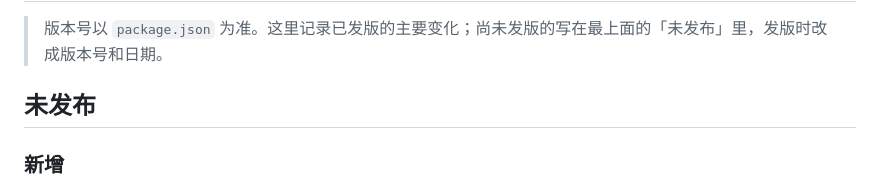
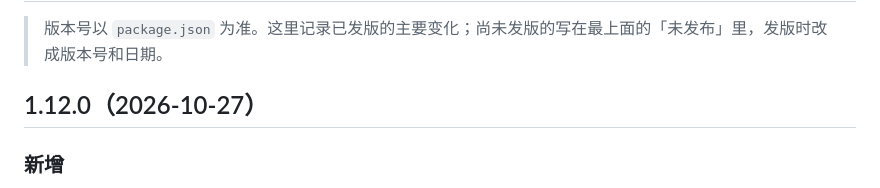
Before and after one commit to rskdwypy-pixel/workAssistant, a Markdown page: CHANGELOG.md, the part around the change. GitHub-like rendering.

Commit message:
docs: changelog 1.12.0
Co-Authored-By: Claude Sonnet 5.5 <noreply@anthropic.com>

```diff
--- a/CHANGELOG.md
+++ b/CHANGELOG.md
@@ -2,7 +2,7 @@
 
 > 版本号以 `package.json` 为准。这里记录已发版的主要变化；尚未发版的写在最上面的「未发布」里，发版时改成版本号和日期。
 
-## 未发布
+## 1.12.0（2026-10-27）
 
 ### 新增
 
```
